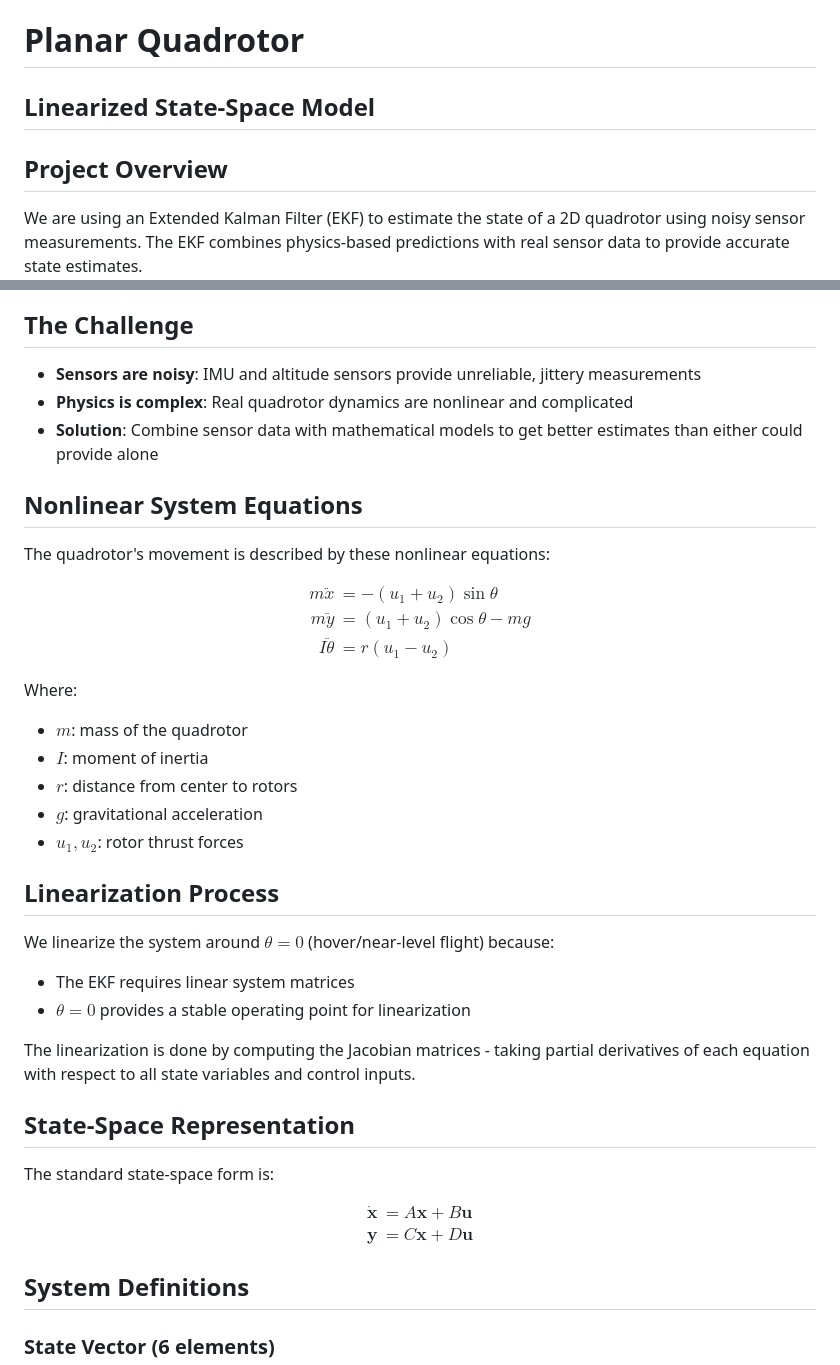
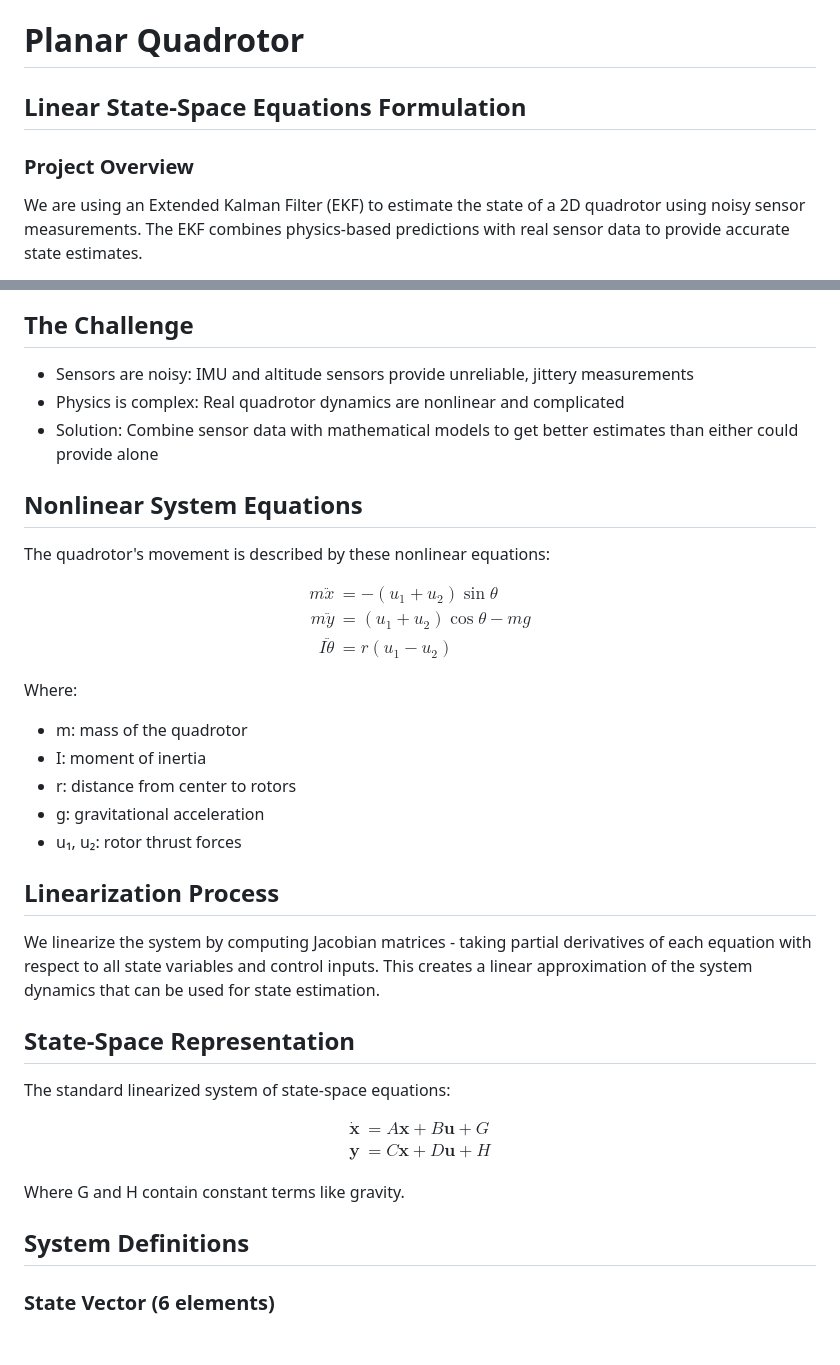
Before and after one commit to Arseni10Lk/Planar-Quadrotor, a Markdown page: README.md, 2 parts joined by grey strips. Rendered like a GitHub page; blank space fills up the shorter version.

```diff
--- a/README.md
+++ b/README.md
@@ -1,17 +1,17 @@
 # Planar Quadrotor
-## Linearized State-Space Model
+## Linear State-Space Equations Formulation
 
-## Project Overview
+### Project Overview
 We are using an Extended Kalman Filter (EKF) to estimate the state of a 2D quadrotor using noisy sensor measurements. The EKF combines physics-based predictions with real sensor data to provide accurate state estimates.
+
 ![Planar Quadrotor Diagram](Planar_Quadrotor.png)
 
 ## The Challenge
-- **Sensors are noisy**: IMU and altitude sensors provide unreliable, jittery measurements
-- **Physics is complex**: Real quadrotor dynamics are nonlinear and complicated
-- **Solution**: Combine sensor data with mathematical models to get better estimates than either could provide alone
+- Sensors are noisy: IMU and altitude sensors provide unreliable, jittery measurements
+- Physics is complex: Real quadrotor dynamics are nonlinear and complicated
+- Solution: Combine sensor data with mathematical models to get better estimates than either could provide alone
 
 ## Nonlinear System Equations
-
 The quadrotor's movement is described by these nonlinear equations:
 
 $$
@@ -23,30 +23,27 @@ I\ddot{\theta} &= r(u_1 - u_2)
 $$
 
 Where:
-- $m$: mass of the quadrotor
-- $I$: moment of inertia
-- $r$: distance from center to rotors
-- $g$: gravitational acceleration
-- $u_1, u_2$: rotor thrust forces
+- m: mass of the quadrotor
+- I: moment of inertia
+- r: distance from center to rotors
+- g: gravitational acceleration
+- u₁, u₂: rotor thrust forces
 
 ## Linearization Process
-
-We linearize the system around $\theta = 0$ (hover/near-level flight) because:
-- The EKF requires linear system matrices
-- $\theta = 0$ provides a stable operating point for linearization
-
-The linearization is done by computing the Jacobian matrices - taking partial derivatives of each equation with respect to all state variables and control inputs.
+We linearize the system by computing Jacobian matrices - taking partial derivatives of each equation with respect to all state variables and control inputs. This creates a linear approximation of the system dynamics that can be used for state estimation.
 
 ## State-Space Representation
-
-The standard state-space form is:
+The standard linearized system of state-space equations:
 
 $$
 \begin{aligned}
-\dot{\mathbf{x}} &= A\mathbf{x} + B\mathbf{u} \\
-\mathbf{y} &= C\mathbf{x} + D\mathbf{u}
+\dot{\mathbf{x}} &= A\mathbf{x} + B\mathbf{u} + G \\
+\mathbf{y} &= C\mathbf{x} + D\mathbf{u} + H
 \end{aligned}
 $$
+
+
+Where G and H contain constant terms like gravity.
 
 ## System Definitions
 
```
Also changed, not shown: other parts of README.md (+49 -25 lines).
